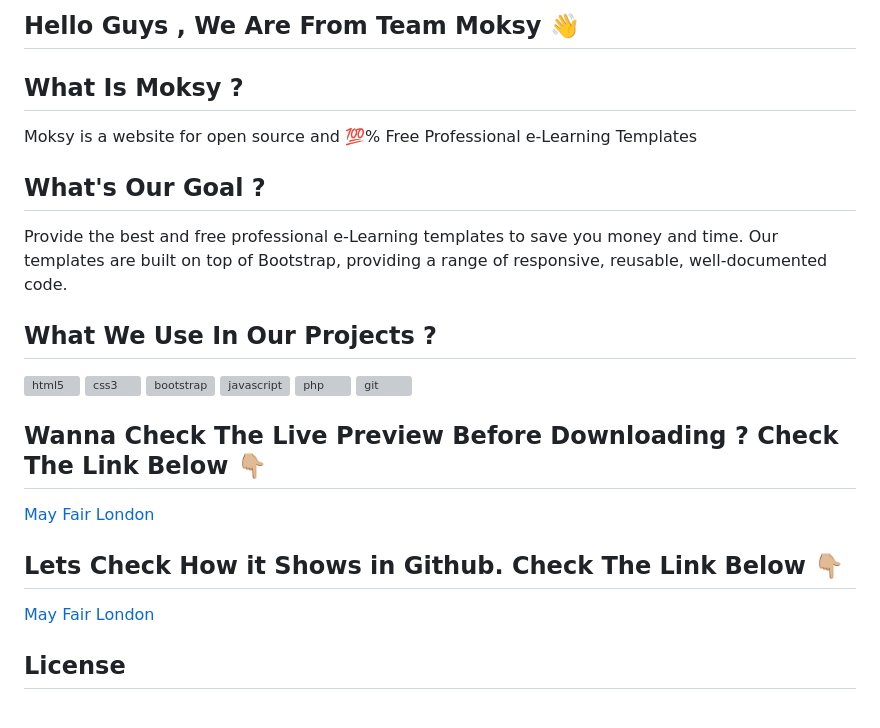
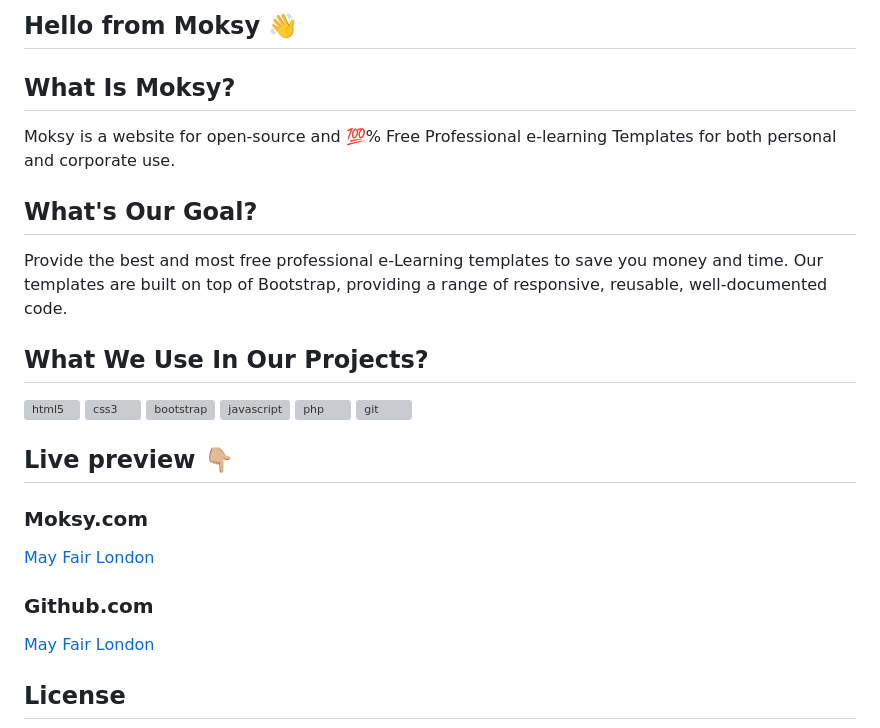
Before and after one commit to moktermd08/mayfairlondon, a Markdown page: README.md, the part around one of its changes. Rendered like a GitHub page; grey boxes are pictures that could not be loaded.

Commit message:
Update README.md
moksy readme file update

```diff
--- a/README.md
+++ b/README.md
@@ -1,12 +1,12 @@
-## Hello Guys , We Are From Team Moksy 👋
+## Hello  from Moksy 👋
 
-## What Is Moksy ?
-Moksy is a website for open source and 💯% Free Professional e-Learning Templates
+## What Is Moksy?
+Moksy is a website for open-source and 💯% Free Professional e-learning Templates for both personal and corporate use.
 
-## What's Our Goal ?
-Provide the best and free professional e-Learning templates to save you money and time. Our templates are built on top of Bootstrap, providing a range of responsive, reusable, well-documented code.
+## What's Our Goal?
+Provide the best and most free professional e-Learning templates to save you money and time. Our templates are built on top of Bootstrap, providing a range of responsive, reusable, well-documented code.
 
-## What We Use In Our Projects ?
+## What We Use In Our Projects?
 <a href="https://www.w3.org/html/" target="_blank"> <img src="https://raw.githubusercontent.com/devicons/devicon/master/icons/html5/html5-original-wordmark.svg" alt="html5" width="40" height="40"/> </a>
 <a href="https://www.w3schools.com/css/" target="_blank"> <img src="https://raw.githubusercontent.com/devicons/devicon/master/icons/css3/css3-original-wordmark.svg" alt="css3" width="40" height="40"/> </a>
 <a href="https://getbootstrap.com" target="_blank"> <img src="https://raw.githubusercontent.com/devicons/devicon/master/icons/bootstrap/bootstrap-plain-wordmark.svg" alt="bootstrap" width="40" height="40"/> </a>
@@ -15,9 +15,10 @@ Provide the best and free professional e-Learning templates to save you money an
 <a href="https://git-scm.com/" target="_blank"> <img src="https://www.vectorlogo.zone/logos/git-scm/git-scm-icon.svg" alt="git" width="40" height="40"/> </a>
 
-## Wanna Check The Live Preview Before Downloading ? Check The Link Below 👇🏼
+## Live preview 👇🏼
+### Moksy.com
 [May Fair London](https://moksy.com/templates/mayfairlondon/?project_id=21735)
 
-## Lets Check How it Shows in Github. Check The Link Below 👇🏼
+### Github.com
 [May Fair London](https://moksy-lab.github.io/mayfairlondon/)
 
 ## License
```
Also changed, not shown: other parts of README.md (+3 -3 lines).
